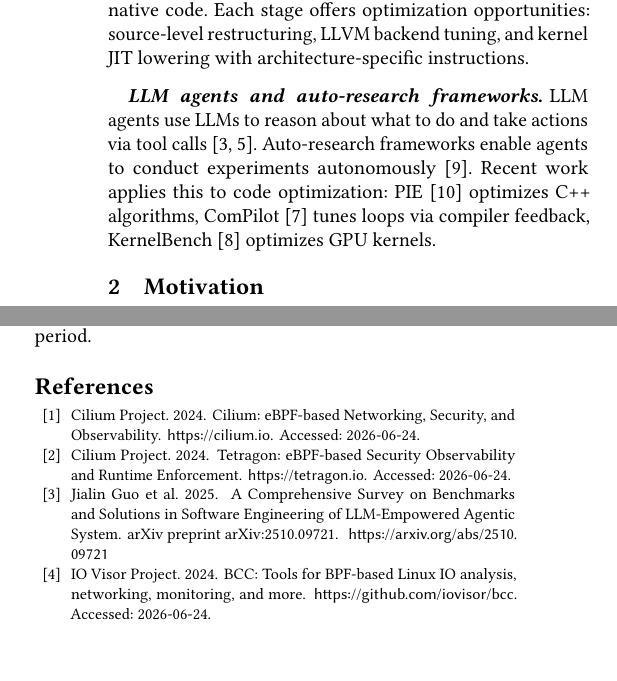
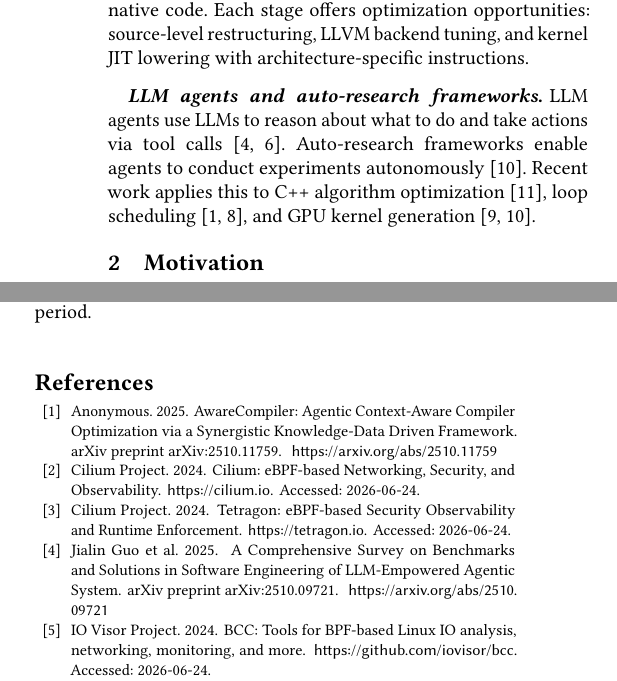
Before and after one commit to yunwei37/ebpf27-bpfoptbench, a LaTeX paper (main.tex): two parts of the columns of pages 1 and 3 of 4, joined at a grey line, cut so that both start at the same text, the shorter picture padded with empty space. Compiled offline with pdfLaTeX.

Commit message:
Refine LLM agents section for clarity and update examples of recent applications in code optimization.

```diff
--- a/main.tex
+++ b/main.tex
@@ -72,10 +72,9 @@ kernel JIT lowering with architecture-specific instructions.
 \paragraph{LLM agents and auto-research frameworks.}
 LLM agents use LLMs to reason about what to do and take actions via tool
 calls~\cite{swebench2023,llmagentsesurvey2025}. Auto-research frameworks enable
-agents to conduct experiments autonomously~\cite{gso2025}. Recent work applies
-this to code optimization: PIE~\cite{pie2024} optimizes C++ algorithms,
-ComPilot~\cite{compilot2025} tunes loops via compiler feedback,
-KernelBench~\cite{kernelbench2025} optimizes GPU kernels.
+agents to conduct experiments autonomously~\cite{gso2025}. Recent work applies this to C++ algorithm
+optimization~\cite{pie2024}, loop scheduling~\cite{compilot2025,awarecompiler2025},
+and GPU kernel generation~\cite{kernelbench2025,gso2025}.
 
 \section{Motivation}
 
```
